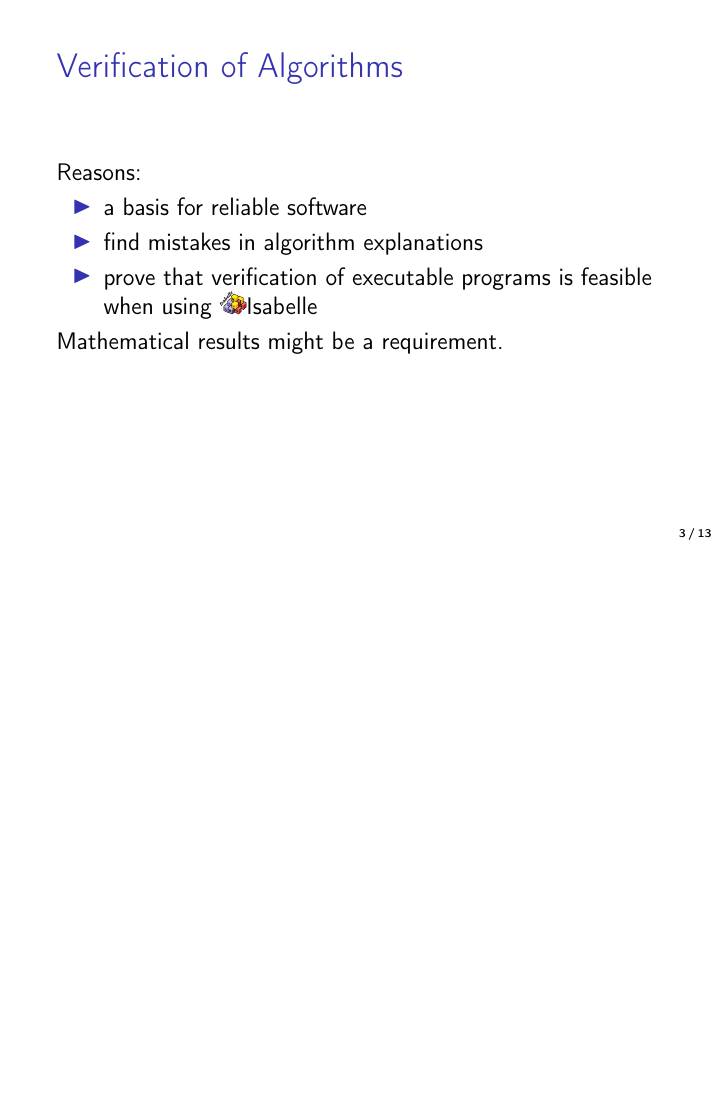
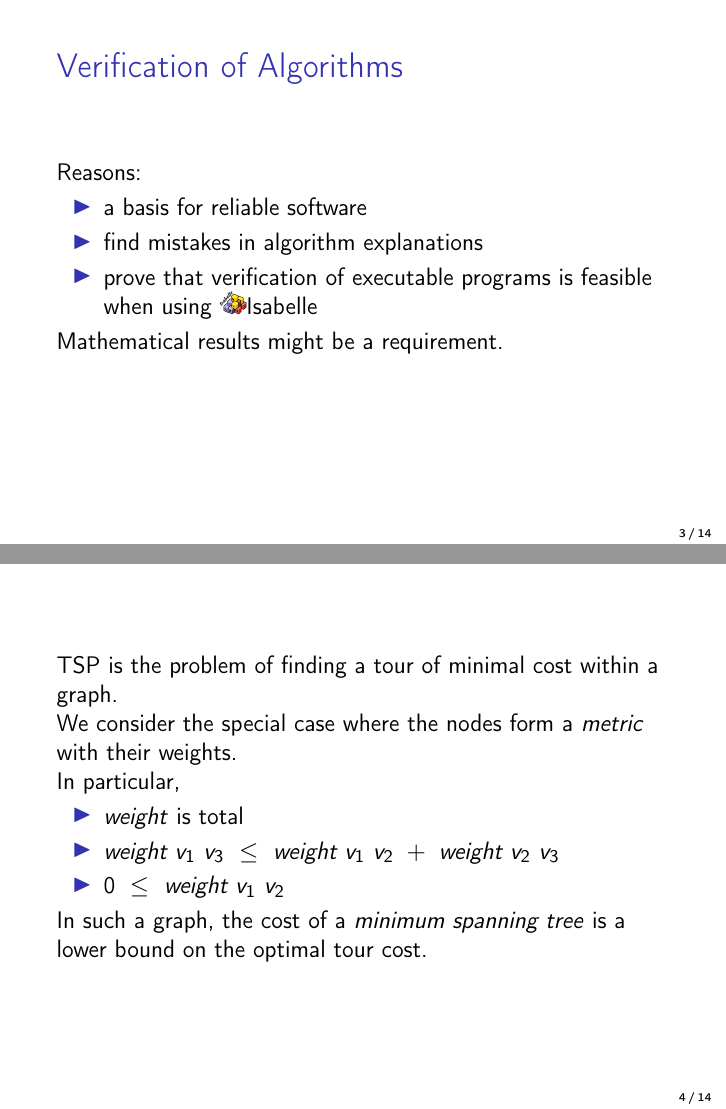
Before and after one commit to Helli/tsp-approximation, LaTeX slides (slides_backup/main.tex): page 8 of 27 before the commit and pages 8 and 13 of 32 after it, the two joined at a grey line, the shorter picture padded with empty space. Compiled offline with pdfLaTeX; a LaTeX package or settings file that is missing is left out.

Commit message:
add a slide on the metric TSP

```diff
--- a/slides_backup/main.tex
+++ b/slides_backup/main.tex
@@ -156,6 +156,20 @@ Reasons:
 \end{itemize}
 Mathematical results might be a requirement.
 %In this case here, from graph theory.
+\end{frame}
+
+\section{Metric TSP}
+\begin{frame}
+	TSP is the problem of finding a tour of minimal cost within a graph.\\\pause
+	We consider the special case where the nodes form a \textit{metric} with their weights.\\\pause
+	In particular,\pause
+	\begin{itemize}
+		\item \textit{weight} is total
+		% All TSP cities are connected by an edge, in other words we require the graph to be complete.
+		\item $\textit{weight}\ v_1\ v_3\ \leq\ \textit{weight}\ v_1\ v_2\ +\ \textit{weight}\ v_2\ v_3$
+		\item $0\ \leq\ \textit{weight}\ v_1\ v_2$\pause
+	\end{itemize}
+	In such a graph, the cost of a \textit{minimum spanning tree} is a lower bound on the optimal tour cost.
 \end{frame}
 
 \section{Approximation Algorithms}
```
